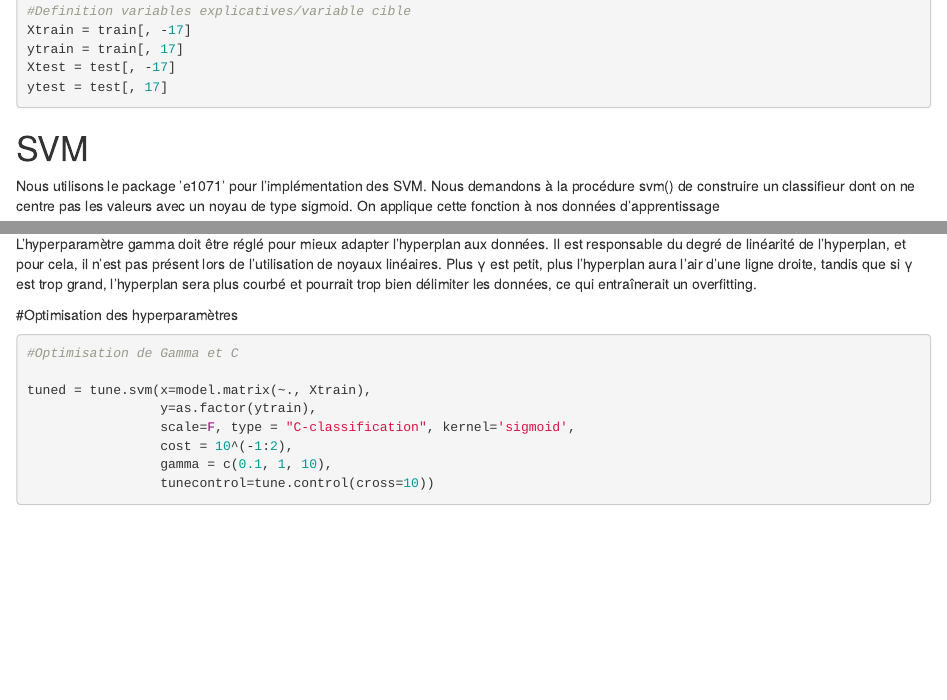
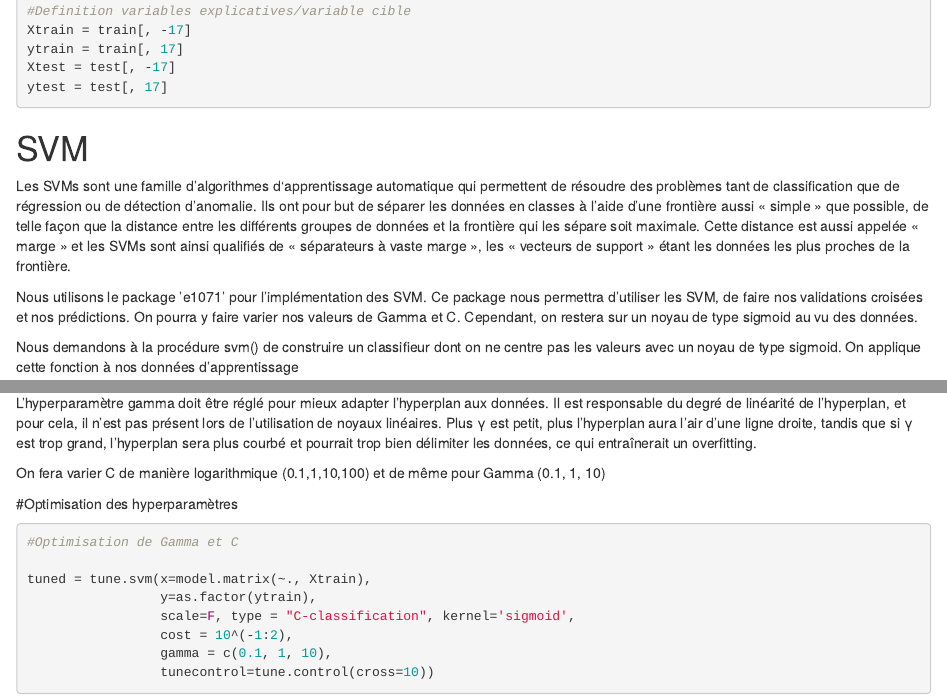
Before and after one commit to tanguydlz/Machine_learning, an R Markdown document (svm.Rmd): the page in a window 1100 px wide, from 920 px down, and a second part further down, joined at a grey line. Rendered offline with R 4.5, knitr and Pandoc, with nearby package versions; some code elsewhere in the file could not run offline.

Commit message:
Update svm.Rmd

````diff
--- a/svm.Rmd
+++ b/svm.Rmd
@@ -34,7 +34,12 @@ ytest = test[, 17]
 ```
 
 # SVM
-Nous utilisons le package ’e1071’ pour l’implémentation des SVM. Nous demandons à la procédure svm() de construire un classifieur dont on ne centre pas les valeurs avec un noyau de type sigmoid.
+
+Les SVMs sont une famille d’algorithmes d‘apprentissage automatique qui permettent de résoudre des problèmes tant de classification que de régression ou de détection d’anomalie. Ils ont pour but de séparer les données en classes à l’aide d’une frontière aussi « simple » que possible, de telle façon que la distance entre les différents groupes de données et la frontière qui les sépare soit maximale. Cette distance est aussi appelée « marge » et les SVMs sont ainsi qualifiés de « séparateurs à vaste marge », les « vecteurs de support » étant les données les plus proches de la frontière.
+
+Nous utilisons le package ’e1071’ pour l’implémentation des SVM. Ce package nous permettra d'utiliser les SVM, de faire nos validations croisées et nos prédictions. On pourra y faire varier nos valeurs de Gamma et C. Cependant, on restera sur un noyau de type sigmoid au vu des données.
+
+Nous demandons à la procédure svm() de construire un classifieur dont on ne centre pas les valeurs avec un noyau de type sigmoid.
 On applique cette fonction à nos données d'apprentissage
 ```{r}
 model <- svm(model.matrix(~., Xtrain), ytrain, scale=F, type= "C-classification",kernel='sigmoid')
@@ -60,6 +65,8 @@ Maintenant, nous allons essayer d'ajuster notre modèle en tunant pour le moment
 Pour rappel, l'hyperparamètre C est responsable de la taille de la marge du MVC. Cela signifie que les points situés à l'intérieur de cette marge ne sont classés dans aucune des deux catégories.  Plus la valeur de C est faible, plus la marge est importante
 
 L'hyperparamètre gamma doit être réglé pour mieux adapter l'hyperplan aux données.  Il est responsable du degré de linéarité de l'hyperplan, et pour cela, il n'est pas présent lors de l'utilisation de noyaux linéaires. Plus γ est petit, plus l'hyperplan aura l'air d'une ligne droite, tandis que si γ est trop grand, l'hyperplan sera plus courbé et pourrait trop bien délimiter les données, ce qui entraînerait un overfitting.
+
+On fera varier C de manière logarithmique (0.1,1,10,100) et de même pour Gamma (0.1, 1, 10)
 
 
 #Optimisation des hyperparamètres
````
